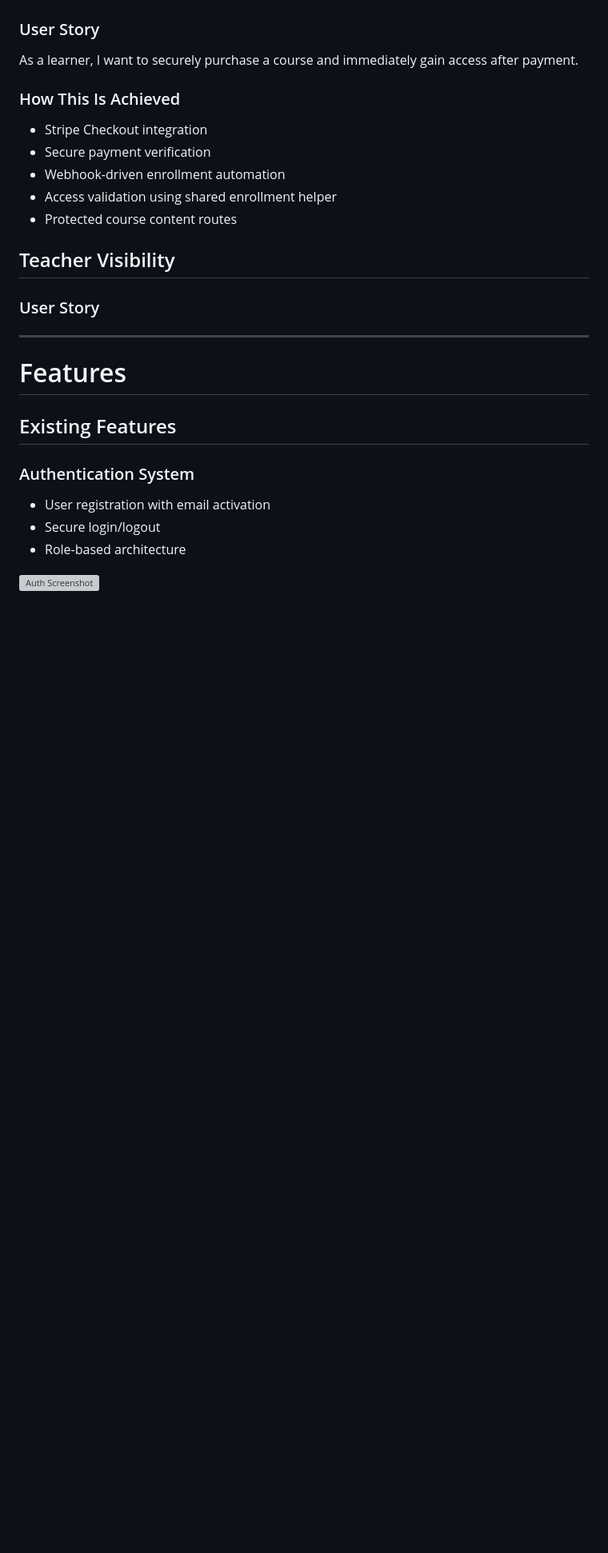
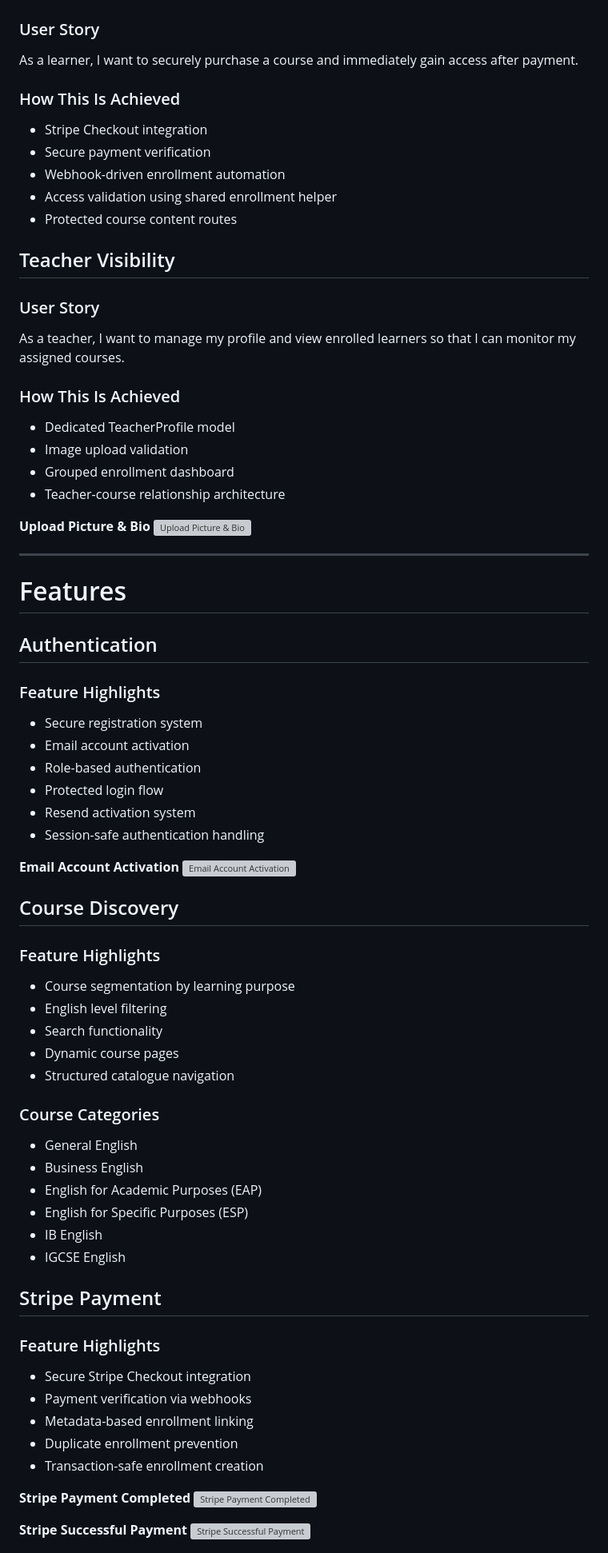
Before and after one commit to jackpoletek/cup-of-english, a Markdown page: README.md, the part around one of its changes. Shown at 80% size. GitHub-like rendering; blank space fills up the shorter version; grey boxes are pictures that could not be loaded.

```diff
--- a/README.md
+++ b/README.md
@@ -227,18 +233,64 @@ As a learner, I want to securely purchase a course and immediately gain access a
 ## Teacher Visibility
 
 ### User Story
+As a teacher, I want to manage my profile and view enrolled learners so that I can monitor my assigned courses.
 
+### How This Is Achieved
+- Dedicated TeacherProfile model
+- Image upload validation
+- Grouped enrollment dashboard
+- Teacher-course relationship architecture
+
+**Upload Picture & Bio** </br>
+![Upload Picture & Bio](docs/readme-images/auth-placeholder.png)
 
 ---
 
 # Features
 
-## Existing Features
+## Authentication
 
-### Authentication System
+### Feature Highlights
+- Secure registration system
+- Email account activation
+- Role-based authentication
+- Protected login flow
+- Resend activation system
+- Session-safe authentication handling
 
-- User registration with email activation
-- Secure login/logout
-- Role-based architecture
+**Email Account Activation** </br>
+![Email Account Activation](docs/readme-images/auth-placeholder.png)
 
-![Auth Screenshot](docs/readme-images/auth-placeholder.png)
+## Course Discovery
+
+### Feature Highlights
+- Course segmentation by learning purpose
+- English level filtering
+- Search functionality
+- Dynamic course pages
+- Structured catalogue navigation
+
+### Course Categories
+- General English
+- Business English
+- English for Academic Purposes (EAP)
+- English for Specific Purposes (ESP)
+- IB English
+- IGCSE English
+
+## Stripe Payment
+
+### Feature Highlights
+
+- Secure Stripe Checkout integration
+- Payment verification via webhooks
+- Metadata-based enrollment linking
+- Duplicate enrollment prevention
+- Transaction-safe enrollment creation
+
+**Stripe Payment Completed** </br>
+![Stripe Payment Completed](docs/readme-images/stripe-placeholder.png) </br>
+
+**Stripe Successful Payment** </br>
+![Stripe Successful Payment](docs/readme-images/stripe-placeholder.png)
+
```
Also changed, not shown: other parts of README.md (+135 -50 lines).
